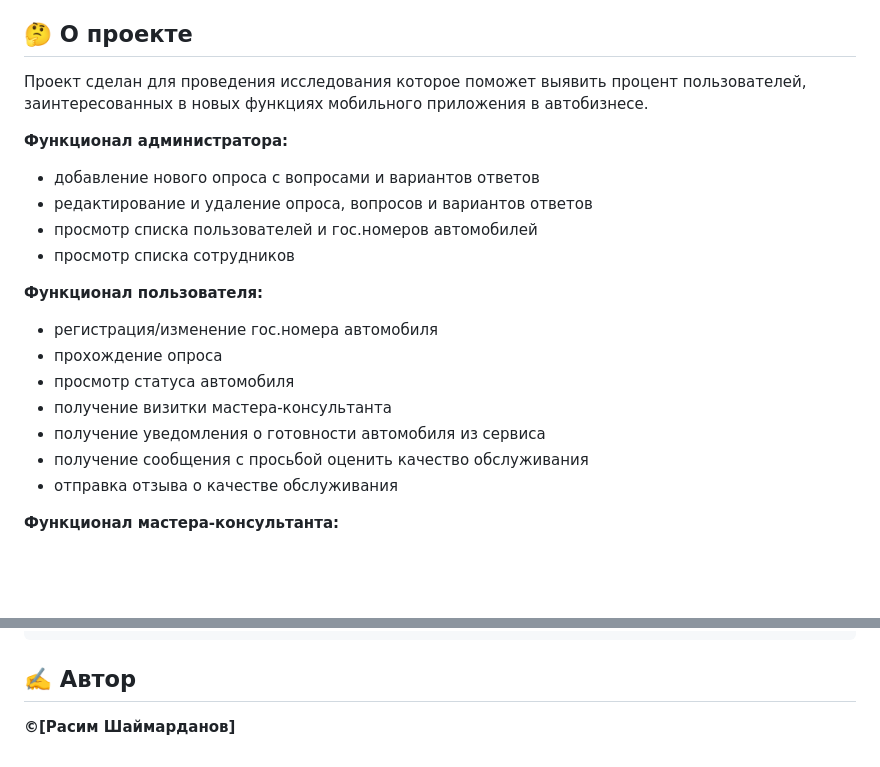
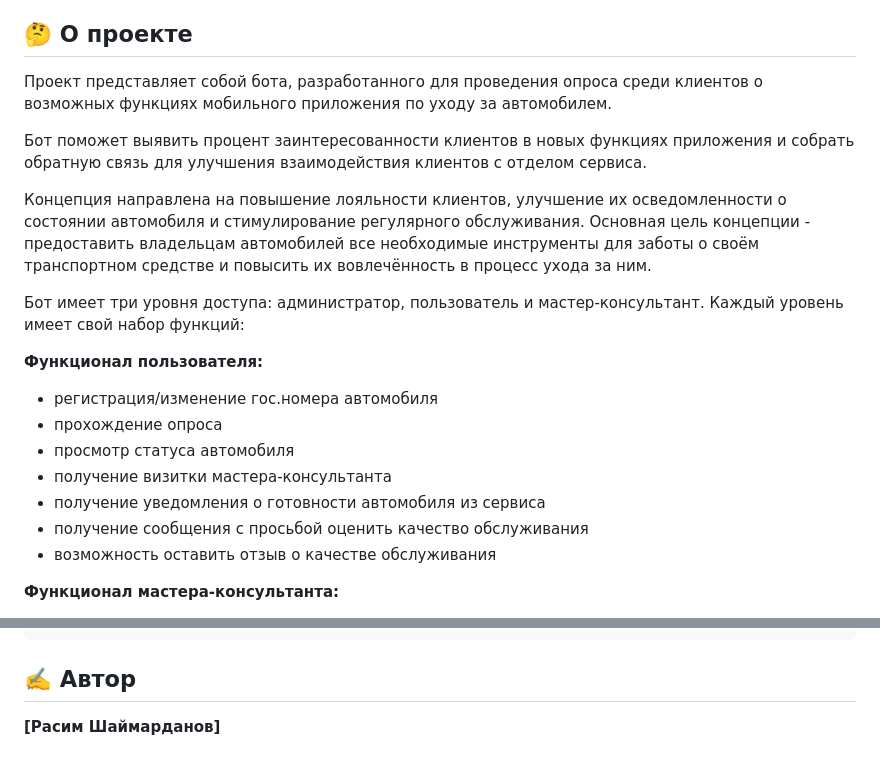
Before and after one commit to RaShaimardanov/automaestro, a Markdown page: README.md, 2 parts joined by grey strips. Rendered like a GitHub page; blank space fills up the shorter version.

````diff
--- a/README.md
+++ b/README.md
@@ -10,13 +10,13 @@
 - [Автор](#writing_hand-автор)
 
 ## :thinking: О проекте
-Проект сделан для проведения исследования которое поможет выявить процент пользователей, заинтересованных в новых функциях мобильного приложения в автобизнесе.
+Проект представляет собой бота, разработанного для проведения опроса среди клиентов о возможных функциях мобильного приложения по уходу за автомобилем.
 
-**Функционал администратора:**
-- добавление нового опроса с вопросами и вариантов ответов
-- редактирование и удаление опроса, вопросов и вариантов ответов
-- просмотр списка пользователей и гос.номеров автомобилей
-- просмотр списка сотрудников
+Бот поможет выявить процент заинтересованности клиентов в новых функциях приложения и собрать обратную связь для улучшения взаимодействия клиентов с отделом сервиса.
+
+Концепция направлена на повышение лояльности клиентов, улучшение их осведомленности о состоянии автомобиля и стимулирование регулярного обслуживания. Основная цель концепции - предоставить владельцам автомобилей все необходимые инструменты для заботы о своём транспортном средстве и повысить их вовлечённость в процесс ухода за ним.
+
+Бот имеет три уровня доступа: администратор, пользователь и мастер-консультант. Каждый уровень имеет свой набор функций:
 
 **Функционал пользователя:**
 - регистрация/изменение гос.номера автомобиля
@@ -25,7 +25,7 @@
 - получение визитки мастера-консультанта
 - получение уведомления о готовности автомобиля из сервиса
 - получение сообщения с просьбой оценить качество обслуживания
-- отправка отзыва о качестве обслуживания
+- возможность оставить отзыв о качестве обслуживания
 
 **Функционал мастера-консультанта:**
 - регистрация/изменение контактных данных
@@ -201,4 +216,4 @@ docker compose up
 ```
 
 ## :writing_hand: Автор
-**&#169;[Расим Шаймарданов]**
+**[Расим Шаймарданов]**
````
Also changed, not shown: other parts of README.md (+16 -1 lines).
